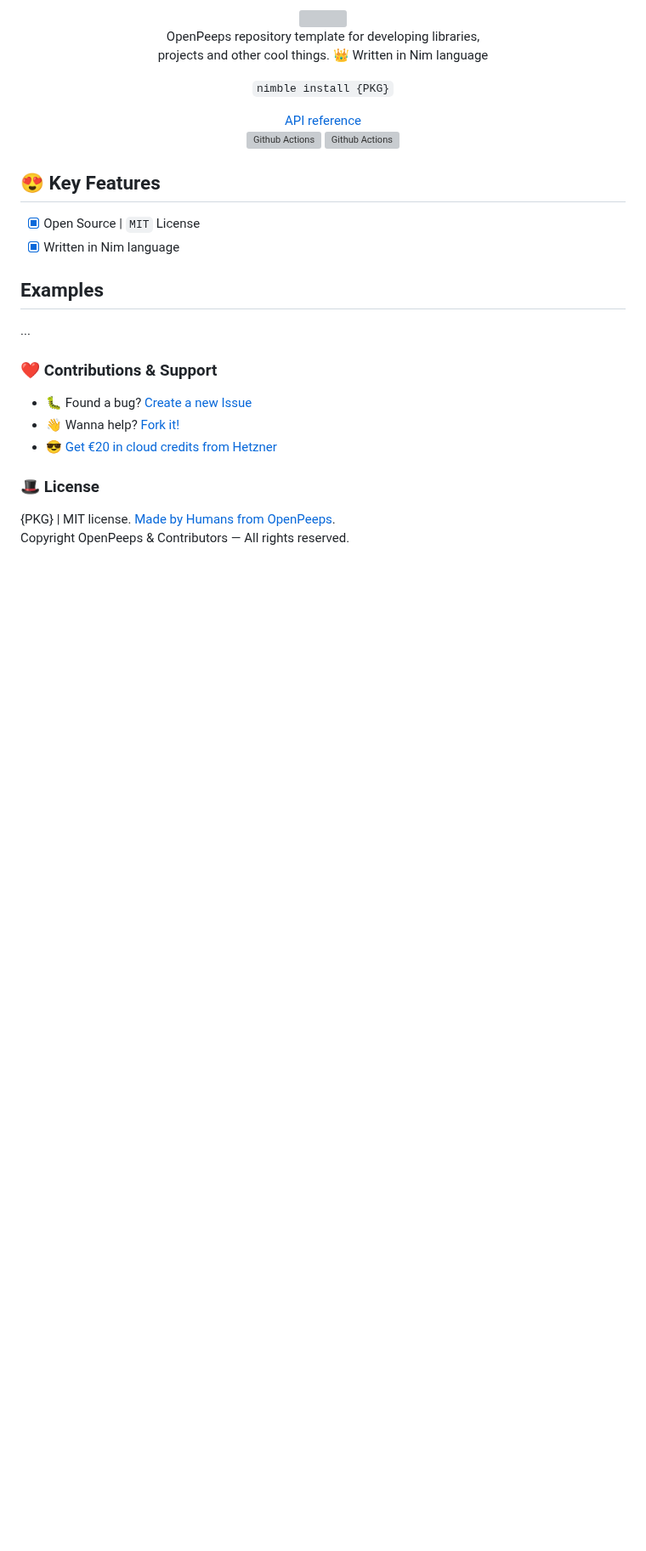
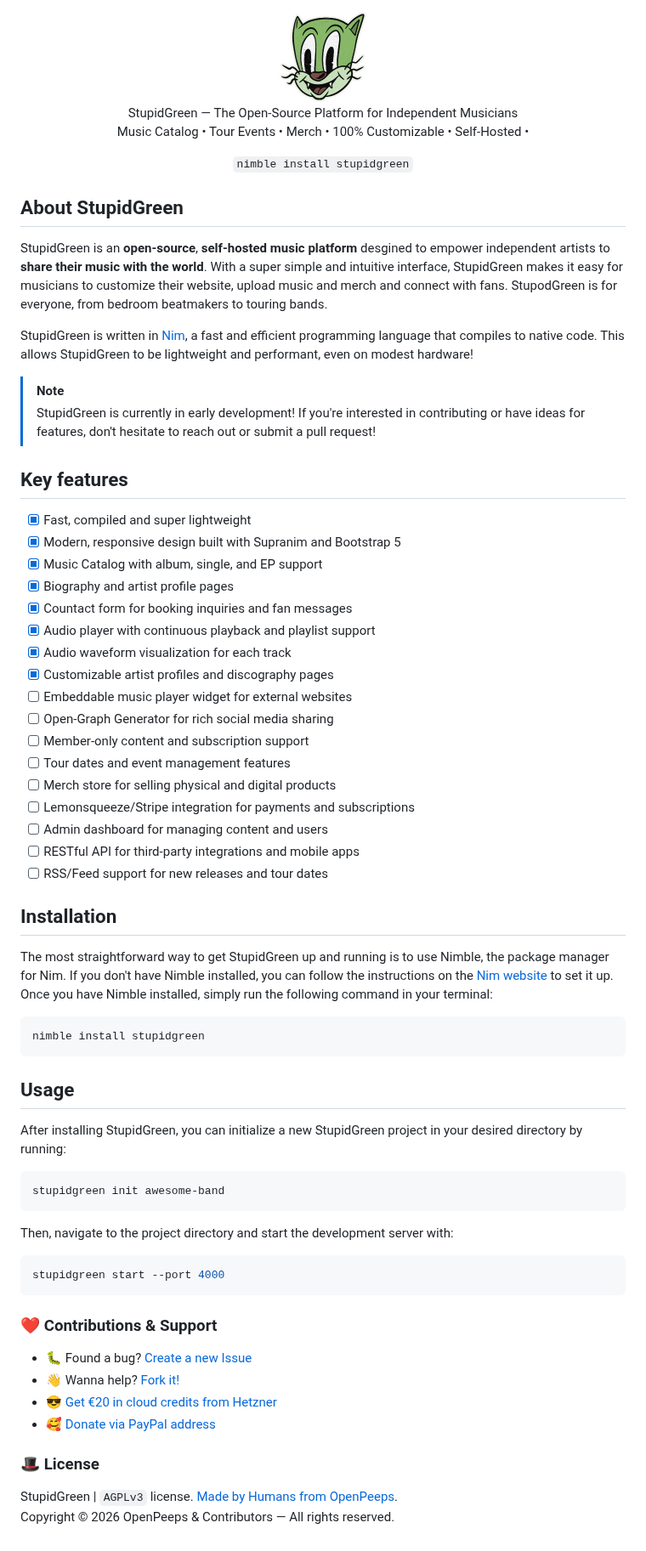
Before and after one commit to openpeeps/stupidgreen, a Markdown page: README.md, the part around one of its changes. Shown at 85% size. GitHub-like rendering; pictures changed too: .github/stupidgreen.png (added); blank space fills up the shorter version; grey boxes are pictures that could not be loaded.

Commit message:
init readme
Signed-off-by: George Lemon <georgelemon@protonmail.com>

````diff
--- a/README.md
+++ b/README.md
@@ -1,22 +1,57 @@
 <p align="center">
-  <img src="https://github.com/openpeeps/PKG/blob/main/.github/logo.png" width="90px"><br>
-  OpenPeeps repository template for developing libraries,<br>projects and other cool things. 👑 Written in Nim language
+  <img src="https://github.com/openpeeps/stupidgreen/blob/main/.github/stupidgreen.png" width="110px" height="110px"><br>
+  StupidGreen &mdash; The Open-Source Platform for Independent Musicians<br>
+  Music Catalog &bullet; Tour Events &bullet; Merch &bullet; 100% Customizable &bullet; Self-Hosted &bullet;
 </p>
 
 <p align="center">
-  <code>nimble install {PKG}</code>
+  <code>nimble install stupidgreen</code>
 </p>
 
-<p align="center">
-  <a href="https://github.com/">API reference</a><br>
-  <img src="https://github.com/openpeeps/pistachio/workflows/test/badge.svg" alt="Github Actions">  <img src="https://github.com/openpeeps/pistachio/workflows/docs/badge.svg" alt="Github Actions">
-</p>
+## About StupidGreen
+StupidGreen is an **open-source**, **self-hosted music platform** desgined to empower independent artists to **share their music with the world**. With a super simple and intuitive interface, StupidGreen makes it easy for musicians to customize their website, upload music and merch and connect with fans. StupodGreen is for everyone, from bedroom beatmakers to touring bands.
 
-## 😍 Key Features
-- [x] Open Source | `MIT` License
-- [x] Written in Nim language
+StupidGreen is written in [Nim](https://nim-lang.org), a fast and efficient programming language that compiles to native code. This allows StupidGreen to be lightweight and performant, even on modest hardware!
 
-## Examples
-...
+> [!NOTE]
+> StupidGreen is currently in early development! If you're interested in contributing or have ideas for features, don't hesitate to reach out or submit a pull request!
+
+
+## Key features
+- [x] Fast, compiled and super lightweight
+- [x] Modern, responsive design built with Supranim and Bootstrap 5
+- [x] Music Catalog with album, single, and EP support
+- [x] Biography and artist profile pages
+- [x] Countact form for booking inquiries and fan messages
+- [x] Audio player with continuous playback and playlist support
+- [x] Audio waveform visualization for each track
+- [x] Customizable artist profiles and discography pages
+- [ ] Embeddable music player widget for external websites
+- [ ] Open-Graph Generator for rich social media sharing
+- [ ] Member-only content and subscription support
+- [ ] Tour dates and event management features
+- [ ] Merch store for selling physical and digital products
+- [ ] Lemonsqueeze/Stripe integration for payments and subscriptions
+- [ ] Admin dashboard for managing content and users
+- [ ] RESTful API for third-party integrations and mobile apps
+- [ ] RSS/Feed support for new releases and tour dates
+
+## Installation
+The most straightforward way to get StupidGreen up and running is to use Nimble, the package manager for Nim. If you don't have Nimble installed, you can follow the instructions on the [Nim website](https://nim-lang.org/install.html) to set it up. Once you have Nimble installed, simply run the following command in your terminal:
+
+```bash
+nimble install stupidgreen
+```
+
+## Usage
+After installing StupidGreen, you can initialize a new StupidGreen project in your desired directory by running:
+```bash
+stupidgreen init awesome-band
+```
+
+Then, navigate to the project directory and start the development server with:
+```bash
+stupidgreen start --port 4000
+```
 
 ### ❤ Contributions & Support
@@ -25,5 +60,6 @@
 - 😎 [Get €20 in cloud credits from Hetzner](https://hetzner.cloud/?ref=Hm0mYGM9NxZ4)
+- 🥰 [Donate via PayPal address](https://www.paypal.com/donate/?hosted_button_id=RJK3ZTDWPL55C)
 
 ### 🎩 License
-{PKG} | MIT license. [Made by Humans from OpenPeeps](https://github.com/openpeeps).<br>
-Copyright OpenPeeps & Contributors &mdash; All rights reserved.
+StupidGreen | `AGPLv3` license. [Made by Humans from OpenPeeps](https://github.com/openpeeps).<br>
+Copyright &copy; 2026 OpenPeeps & Contributors &mdash; All rights reserved.
````
Also changed, not shown: other parts of README.md (+2 -2 lines), 1 other file.
